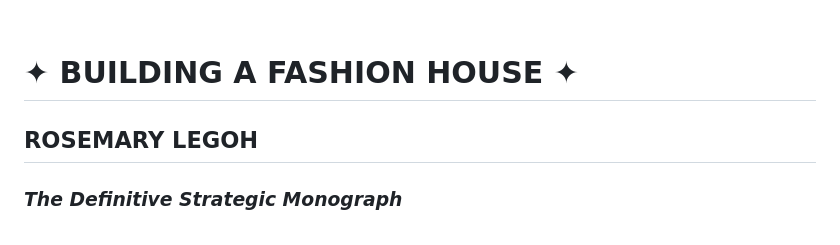
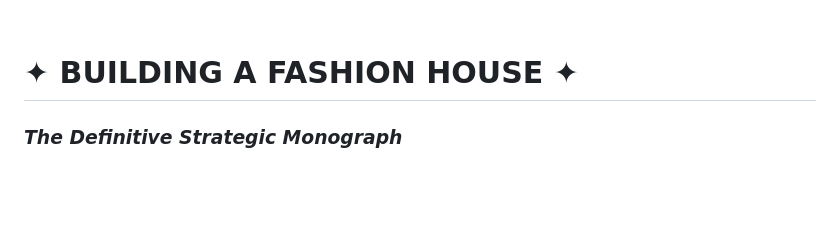
Before and after one commit to andrei-at-work/fashion-brand, a Markdown page: Readme.md, the part around one of its changes. Drawn GitHub-style; blank space fills up the shorter version.

```diff
--- a/Readme.md
+++ b/Readme.md
@@ -8,7 +3,6 @@
 
 # ✦ BUILDING A FASHION HOUSE ✦
 
-## ROSEMARY LEGOH
 
 ### *The Definitive Strategic Monograph*
 
```
Also changed, not shown: other parts of Readme.md (+0 -5 lines).
